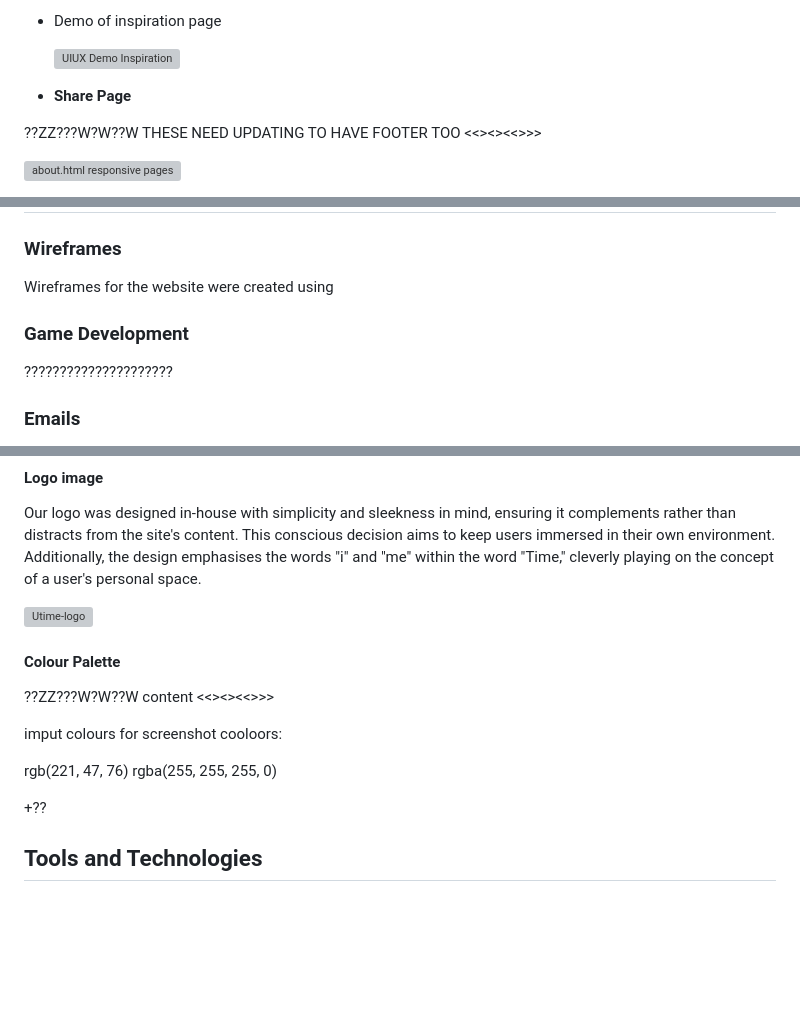
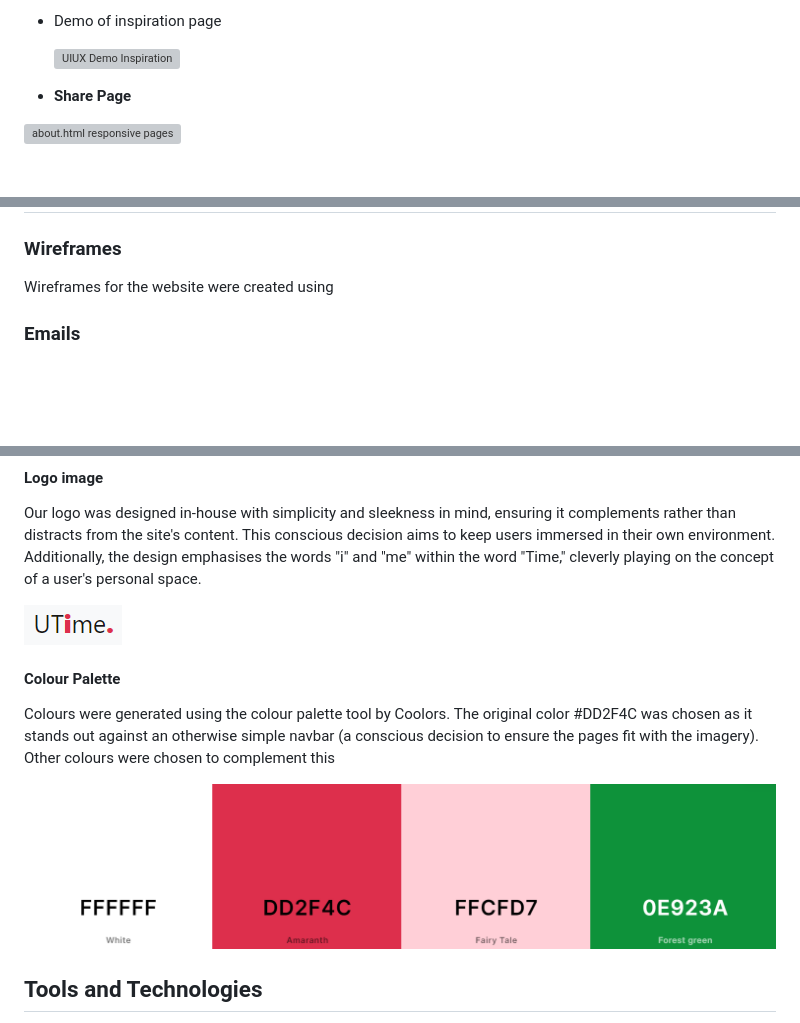
Before and after one commit to MeganRoberts-dev/march-24-hackathon, a Markdown page: README.md, 3 parts joined by grey strips. GitHub-like rendering; pictures changed too: documentation/rm_images/colours.PNG (added); blank space fills up the shorter version; grey boxes are pictures that could not be loaded.

Commit message:
colour palete added to readme

```diff
--- a/README.md
+++ b/README.md
@@ -168,8 +166,6 @@ The following table outlines the content that should be implemented to make a fu
 
 - **Share Page**
 
-??ZZ???W?W??W THESE NEED UPDATING TO HAVE FOOTER TOO <<><><<>>>
-
 ![about.html responsive pages](documentation/rm_images/screenshots/amiresponsive_about.png)
 
 The Share page facilitates users in spreading positivity from the app. Users can input their name and the recipient's email, compose a personalised message, and opt to include a Random Affirmation. Additionally, users can convey their happiness level through an emoji face, adjustable via the slider or PotLuck button.
@@ -210,11 +205,6 @@ Due to time and skill constraints, the following features were not implemented a
 ### Wireframes
 
 Wireframes for the website were created using
-
-### Game Development
-
-?????????????????????
-
 
 ### Emails
 
@@ -236,19 +226,14 @@ All decisions were decided as a team
 
 Our logo was designed in-house with simplicity and sleekness in mind, ensuring it complements rather than distracts from the site's content. This conscious decision aims to keep users immersed in their own environment. Additionally, the design emphasises the words "i" and "me" within the word "Time," cleverly playing on the concept of a user's personal space.
 
-![Utime-logo](documentation/screenshots/utime_logo.png)
+![Utime-logo](documentation/rm_images/screenshots/utime_logo.png)
 
 #### Colour Palette
 
+Colours were generated using the colour palette tool by Coolors. The original color #DD2F4C was chosen as it stands out against an otherwise simple navbar (a conscious decision to ensure the pages fit with the imagery). Other colours were chosen to complement this
 
-??ZZ???W?W??W  content <<><><<>>>
+![Utime-logo](documentation/rm_images/colours.PNG)
 
-imput colours for screenshot cooloors:
-
-rgb(221, 47, 76)
-rgba(255, 255, 255, 0)
-
-+??
 
 ## Tools and Technologies
 
```
Also changed, not shown: other parts of README.md (+0 -3 lines).
